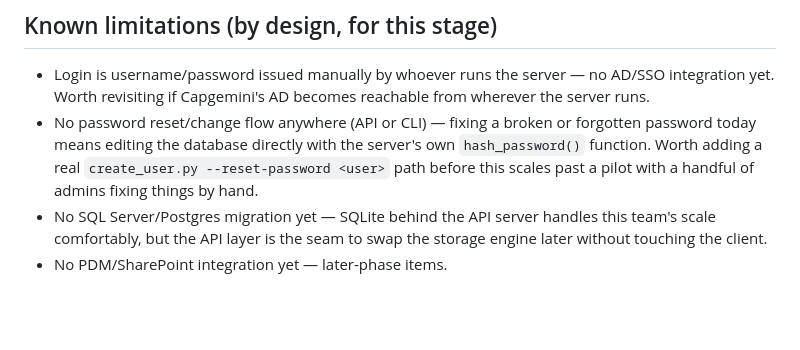
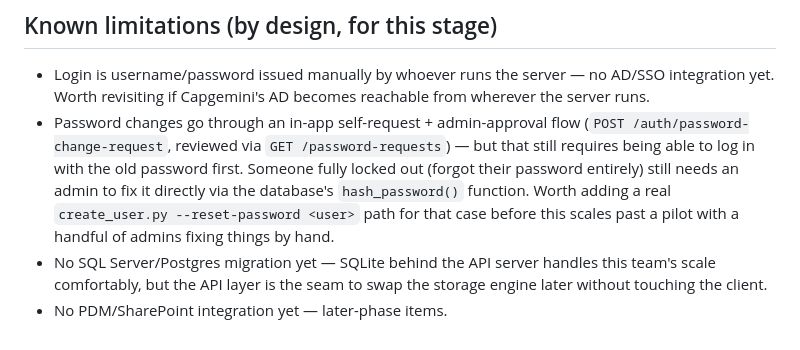
Before and after one commit to mootazkraiem/RBC, a Markdown page: README.md, the part around the change. Rendered like a GitHub page; blank space fills up the shorter version.

Commit message:
Aug 2, 2026, 3:21 AM

```diff
--- a/README.md
+++ b/README.md
@@ -185,11 +185,15 @@ deliberately left inert rather than faked:
 - Login is username/password issued manually by whoever runs the server —
   no AD/SSO integration yet. Worth revisiting if Capgemini's AD becomes
   reachable from wherever the server runs.
-- No password reset/change flow anywhere (API or CLI) — fixing a broken
-  or forgotten password today means editing the database directly with
-  the server's own `hash_password()` function. Worth adding a real
-  `create_user.py --reset-password <user>` path before this scales past a
-  pilot with a handful of admins fixing things by hand.
+- Password changes go through an in-app self-request + admin-approval
+  flow (`POST /auth/password-change-request`, reviewed via `GET
+  /password-requests`) — but that still requires being able to log in
+  with the old password first. Someone fully locked out (forgot their
+  password entirely) still needs an admin to fix it directly via the
+  database's `hash_password()` function. Worth adding a real
+  `create_user.py --reset-password <user>` path for that case before
+  this scales past a pilot with a handful of admins fixing things by
+  hand.
 - No SQL Server/Postgres migration yet — SQLite behind the API server
   handles this team's scale comfortably, but the API layer is the seam to
   swap the storage engine later without touching the client.
```
